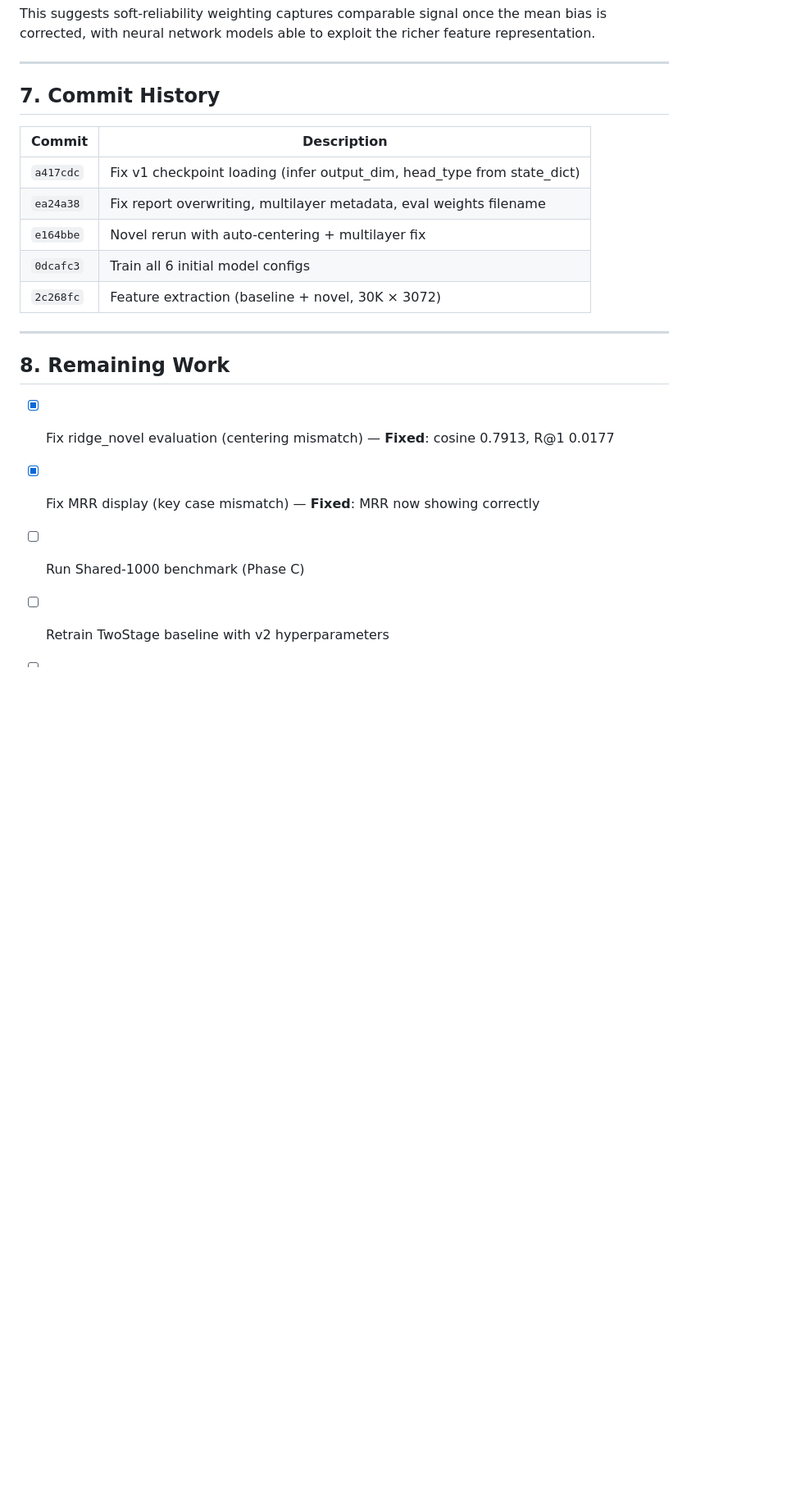
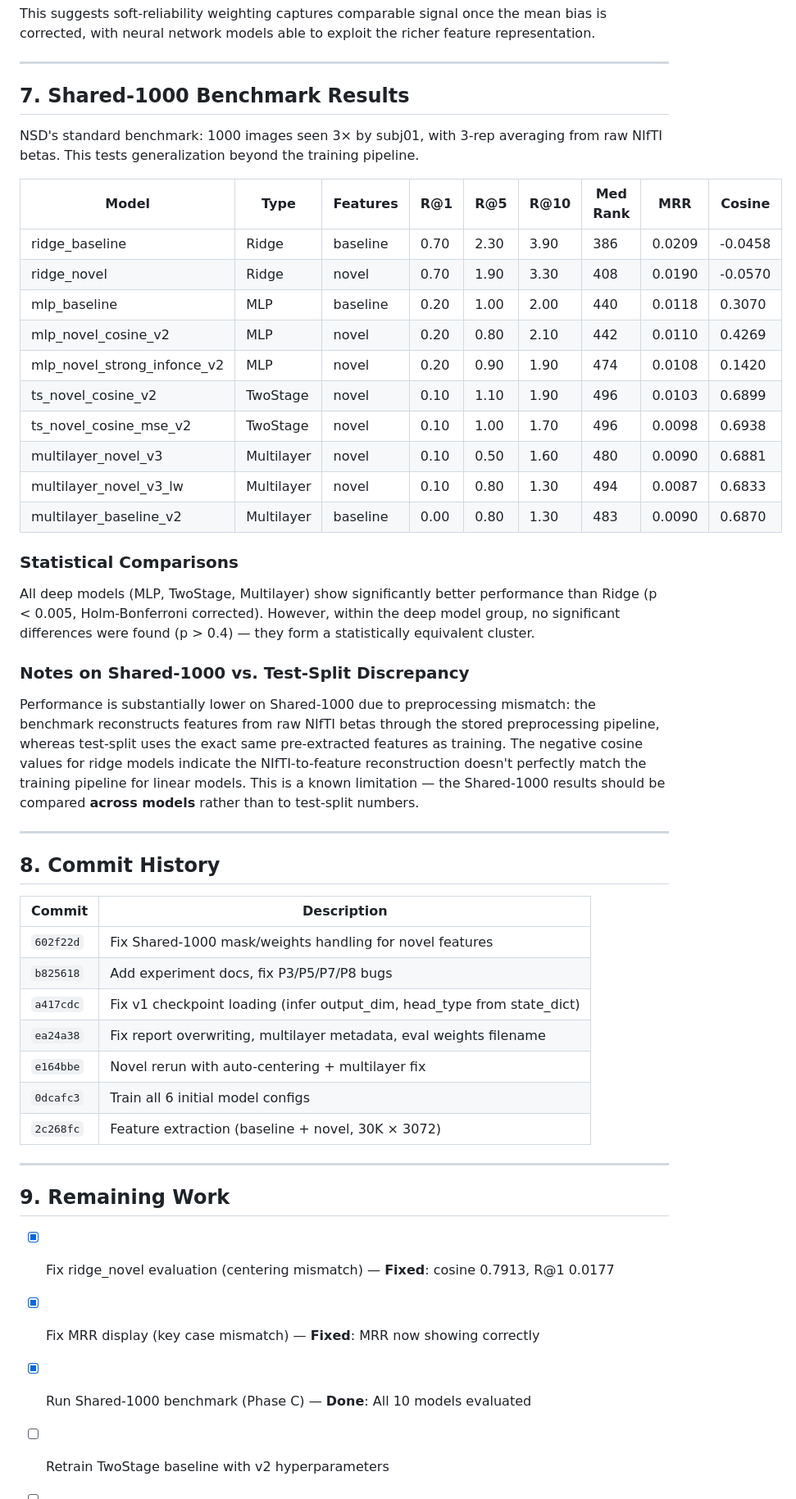
Before and after one commit to toniIepure25/perceptionVSimagination, a Markdown page: docs/research/EXPERIMENT_RESULTS.md, the part around the change. Shown at 82% size. Drawn GitHub-style; blank space fills up the shorter version.

Commit message:
Add Shared-1000 benchmark results to docs, mark P6/P7/P8 resolved

```diff
--- a/docs/research/EXPERIMENT_RESULTS.md
+++ b/docs/research/EXPERIMENT_RESULTS.md
@@ -158,10 +158,39 @@ This suggests soft-reliability weighting captures comparable signal once the mea
 
 ---
 
-## 7. Commit History
+## 7. Shared-1000 Benchmark Results
+
+NSD's standard benchmark: 1000 images seen 3× by subj01, with 3-rep averaging from raw NIfTI betas. This tests generalization beyond the training pipeline.
+
+| Model | Type | Features | R@1 | R@5 | R@10 | Med Rank | MRR | Cosine |
+|-------|------|----------|-----|-----|------|----------|-----|--------|
+| ridge_baseline | Ridge | baseline | 0.70 | 2.30 | 3.90 | 386 | 0.0209 | -0.0458 |
+| ridge_novel | Ridge | novel | 0.70 | 1.90 | 3.30 | 408 | 0.0190 | -0.0570 |
+| mlp_baseline | MLP | baseline | 0.20 | 1.00 | 2.00 | 440 | 0.0118 | 0.3070 |
+| mlp_novel_cosine_v2 | MLP | novel | 0.20 | 0.80 | 2.10 | 442 | 0.0110 | 0.4269 |
+| mlp_novel_strong_infonce_v2 | MLP | novel | 0.20 | 0.90 | 1.90 | 474 | 0.0108 | 0.1420 |
+| ts_novel_cosine_v2 | TwoStage | novel | 0.10 | 1.10 | 1.90 | 496 | 0.0103 | 0.6899 |
+| ts_novel_cosine_mse_v2 | TwoStage | novel | 0.10 | 1.00 | 1.70 | 496 | 0.0098 | 0.6938 |
+| multilayer_novel_v3 | Multilayer | novel | 0.10 | 0.50 | 1.60 | 480 | 0.0090 | 0.6881 |
+| multilayer_novel_v3_lw | Multilayer | novel | 0.10 | 0.80 | 1.30 | 494 | 0.0087 | 0.6833 |
+| multilayer_baseline_v2 | Multilayer | baseline | 0.00 | 0.80 | 1.30 | 483 | 0.0090 | 0.6870 |
+
+### Statistical Comparisons
+
+All deep models (MLP, TwoStage, Multilayer) show significantly better performance than Ridge (p < 0.005, Holm-Bonferroni corrected). However, within the deep model group, no significant differences were found (p > 0.4) — they form a statistically equivalent cluster.
+
+### Notes on Shared-1000 vs. Test-Split Discrepancy
+
+Performance is substantially lower on Shared-1000 due to preprocessing mismatch: the benchmark reconstructs features from raw NIfTI betas through the stored preprocessing pipeline, whereas test-split uses the exact same pre-extracted features as training. The negative cosine values for ridge models indicate the NIfTI-to-feature reconstruction doesn't perfectly match the training pipeline for linear models. This is a known limitation — the Shared-1000 results should be compared **across models** rather than to test-split numbers.
+
+---
+
+## 8. Commit History
 
 | Commit | Description |
 |--------|-------------|
+| `602f22d` | Fix Shared-1000 mask/weights handling for novel features |
+| `b825618` | Add experiment docs, fix P3/P5/P7/P8 bugs |
 | `a417cdc` | Fix v1 checkpoint loading (infer output_dim, head_type from state_dict) |
 | `ea24a38` | Fix report overwriting, multilayer metadata, eval weights filename |
 | `e164bbe` | Novel rerun with auto-centering + multilayer fix |
@@ -170,10 +199,10 @@ This suggests soft-reliability weighting captures comparable signal once the mea
 
 ---
 
-## 8. Remaining Work
+## 9. Remaining Work
 
 - [x] Fix ridge_novel evaluation (centering mismatch) — **Fixed**: cosine 0.7913, R@1 0.0177
 - [x] Fix MRR display (key case mismatch) — **Fixed**: MRR now showing correctly
-- [ ] Run Shared-1000 benchmark (Phase C)
+- [x] Run Shared-1000 benchmark (Phase C) — **Done**: All 10 models evaluated
 - [ ] Retrain TwoStage baseline with v2 hyperparameters
 - [ ] Imagery adapter training and cross-domain evaluation (Phase D)
```
Also changed, not shown: docs/research/EXPERIMENT_CONTEXT.md (+19 -14 lines).
